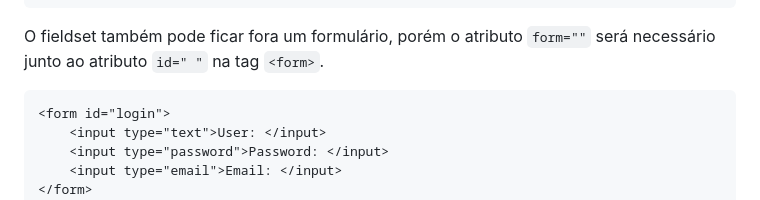
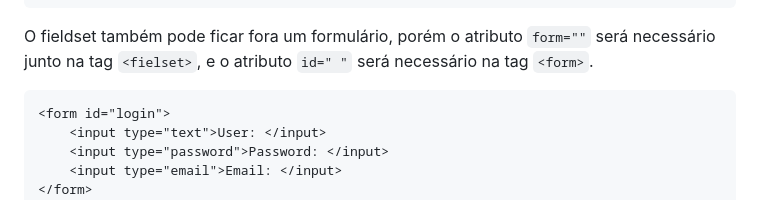
Before and after one commit to FireguiQueen/rocketseat-discover, a Markdown page: Trilha fundamentar/Ex026 (HTML - Forms).md, the part around the change. Drawn GitHub-style.

````diff
--- a/Trilha fundamentar/Ex026 (HTML - Forms).md
+++ b/Trilha fundamentar/Ex026 (HTML - Forms).md
@@ -66,7 +66,7 @@ ______________________________________________________________________________
 </form>
 ```
 
-O fieldset também pode ficar fora um formulário, porém o atributo `form=""` será necessário junto ao atributo `id=" "` na tag <code>&lt;form&gt;</code>.
+O fieldset também pode ficar fora um formulário, porém o atributo `form=""` será necessário junto na tag <code>&lt;fielset&gt;</code>, e o atributo `id=" "` será necessário na tag <code>&lt;form&gt;</code>.
 ```html
 <form id="login">
     <input type="text">User: </input>
````
